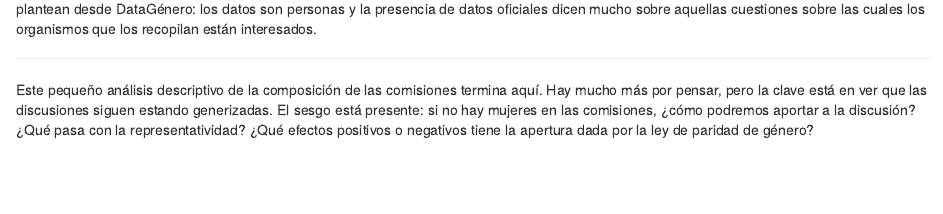
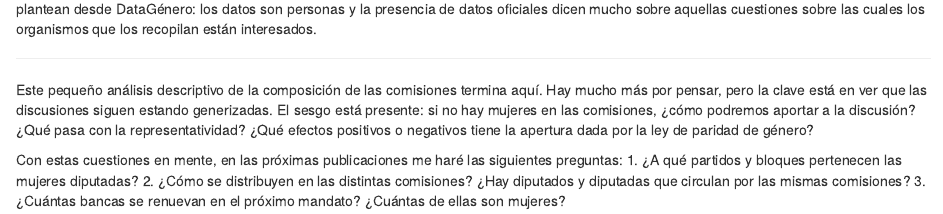
Before and after one commit to msquiroga89/site, an R Markdown document (content/post/2021-05-20-my-first-post/index.Rmarkdown): the page in a window 1100 px wide, from 1620 px down. Rendered offline with R 4.5, knitr and Pandoc, with nearby package versions; some code elsewhere in the file could not run offline.

Commit message:
update post

```diff
--- a/content/post/2021-05-20-my-first-post/index.Rmarkdown
+++ b/content/post/2021-05-20-my-first-post/index.Rmarkdown
@@ -128,3 +128,8 @@ La presencia de disidencias en las comisiones es **NA**. No hay registros de la
 ***
 
 Este pequeño análisis descriptivo de la composición de las comisiones termina aquí. Hay mucho más por pensar, pero la clave está en ver que las discusiones siguen estando generizadas. El sesgo está presente: si no hay mujeres en las comisiones, ¿cómo podremos aportar a la discusión? ¿Qué pasa con la representatividad? ¿Qué efectos positivos o negativos tiene la apertura dada por la ley de paridad de género?
+
+Con estas cuestiones en mente, en las próximas publicaciones me haré las siguientes preguntas:
+1. ¿A qué partidos y bloques pertenecen las mujeres diputadas?
+2. ¿Cómo se distribuyen en las distintas comisiones? ¿Hay diputados y diputadas que circulan por las mismas comisiones?
+3. ¿Cuántas bancas se renuevan en el próximo mandato? ¿Cuántas de ellas son mujeres?
```
